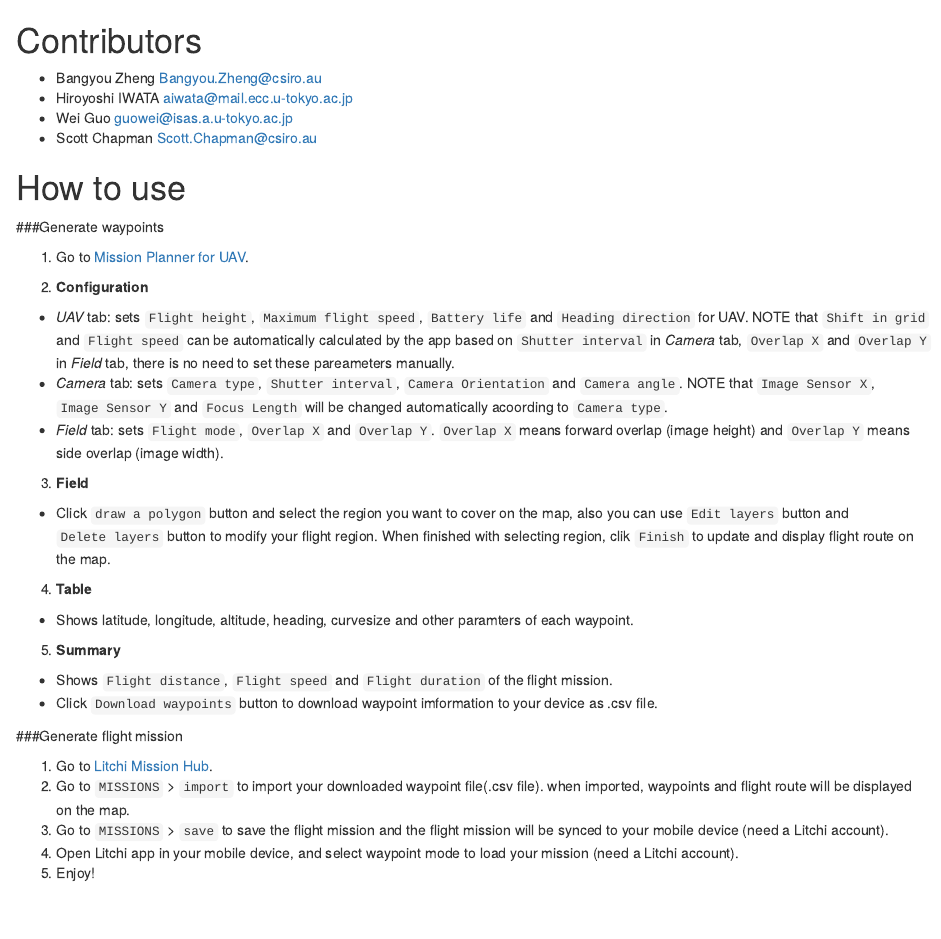
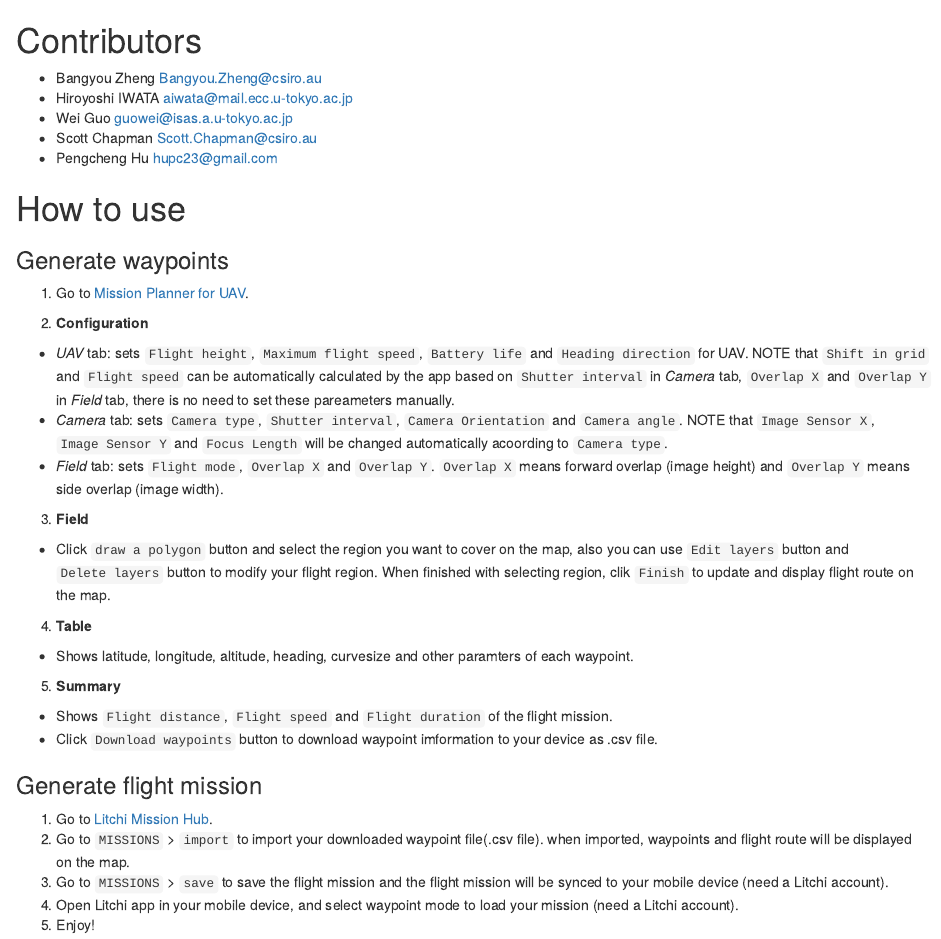
Before and after one commit to byzheng/missionplanner, an R Markdown document (help.Rmd): the page in a window 1100 px wide, from its top. Rendered offline with R 4.5, knitr and Pandoc, with nearby package versions.

Commit message:
Update help page

```diff
--- a/help.Rmd
+++ b/help.Rmd
@@ -10,12 +10,13 @@ output:
 - Hiroyoshi IWATA <aiwata@mail.ecc.u-tokyo.ac.jp>
 - Wei Guo <guowei@isas.a.u-tokyo.ac.jp>
 - Scott Chapman <Scott.Chapman@csiro.au>
+- Pengcheng Hu <hupc23@gmail.com>
 
 # How to use
 
-###Generate waypoints
+### Generate waypoints
 
-1. Go to [Mission Planner for UAV](https://croptsrv-cdc.it.csiro.au/shiny/users/zhe00a/missionplanner/).
+1. Go to [Mission Planner for UAV](byzheng.shinyapps.io/missionplanner/).
 
 2. **Configuration**
   - *UAV* tab: sets `Flight height`, `Maximum flight speed`, `Battery life` and `Heading direction` for UAV. NOTE that `Shift in grid` and `Flight speed` can be automatically calculated by the app based on `Shutter interval` in *Camera* tab, `Overlap X` and `Overlap Y` in *Field* tab, there is no need to set these pareameters manually.
```
Also changed, not shown: help.md (deleted), help.Rmd (2 more changed lines).
